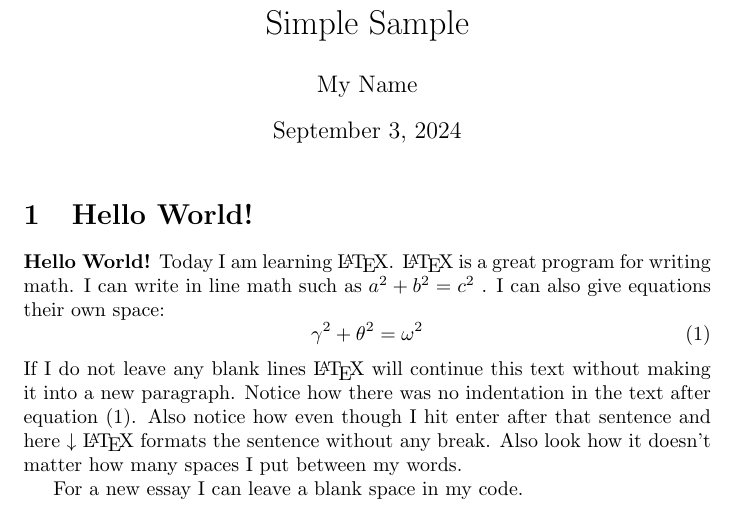
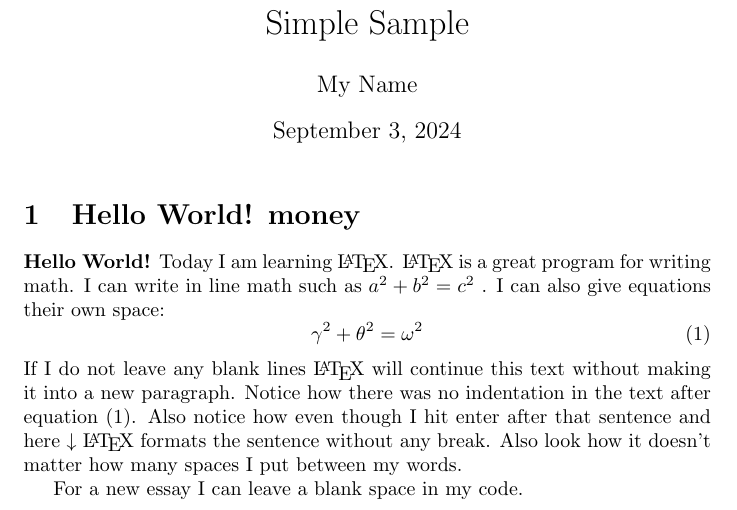
Before and after one commit to Francisco-SP3/Titanic, a LaTeX document (demo.tex): part of the page, cut so that both start at the same text. Compiled offline with pdfLaTeX.

Commit message:
primer push

```diff
--- a/demo.tex
+++ b/demo.tex
@@ -12,7 +12,7 @@
 \begin{document} % All begin commands must be paired with an end command somewhere
 \maketitle % creates title using information in preamble (title, author, date)
 
-\section{Hello World!} % creates a section
+\section{Hello World! money} % creates a section
 
 \textbf{Hello World!} Today I am learning \LaTeX. %notice how the command will end at the first non-alphabet charecter such as the . after \LaTeX
 \LaTeX{} is a great program for writing math. I can write in line math such as $a^2+b^2=c^2$ %$ tells LaTexX to compile as math
```
Also changed, not shown: PDF/demo.pdf (added), README.md, 3 other files.
